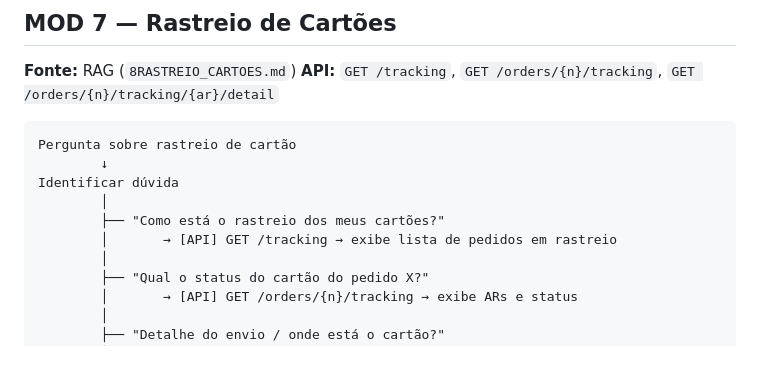
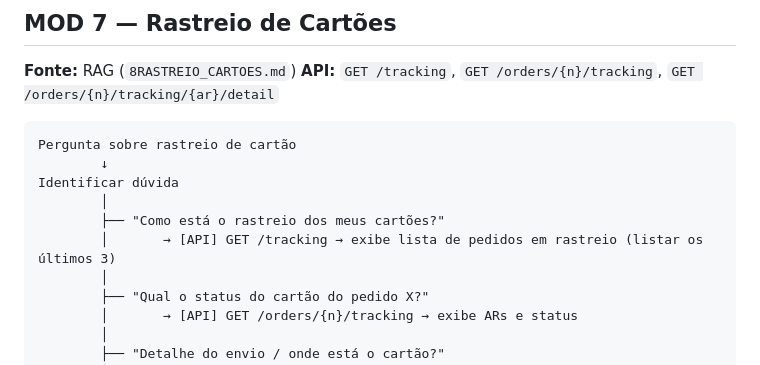
Before and after one commit to lucianarcit/discover_marh, a Markdown page: docs/discover/04_workflow-bot.md, the part around the change. Rendered like a GitHub page.

```diff
--- a/docs/discover/04_workflow-bot.md
+++ b/docs/discover/04_workflow-bot.md
@@ -292,7 +292,7 @@ Pergunta sobre rastreio de cartão
 Identificar dúvida
         │
         ├── "Como está o rastreio dos meus cartões?"
-        │       → [API] GET /tracking → exibe lista de pedidos em rastreio
+        │       → [API] GET /tracking → exibe lista de pedidos em rastreio (listar os últimos 3)
         │
         ├── "Qual o status do cartão do pedido X?"
         │       → [API] GET /orders/{n}/tracking → exibe ARs e status
```
